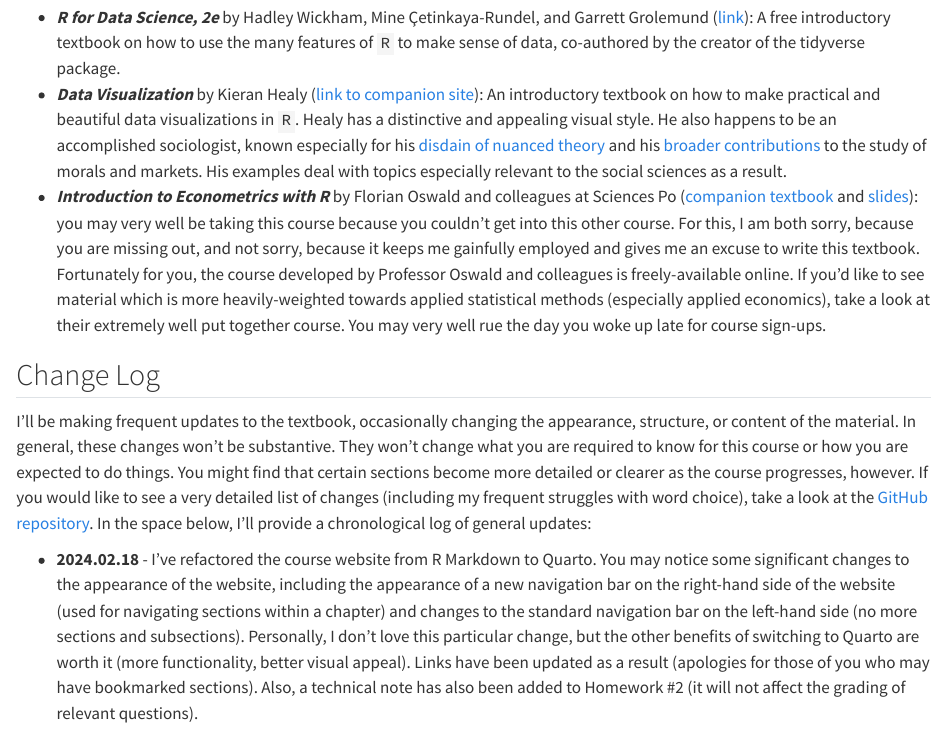
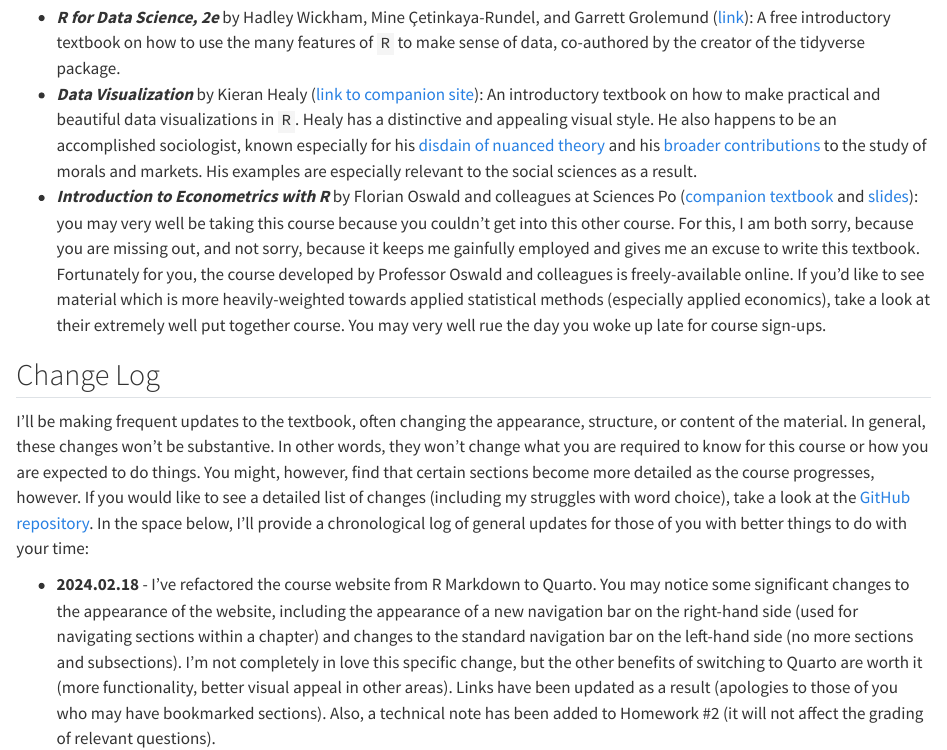
Before and after one commit to wstubenbord/ScPoSPSSUR, a Quarto document (index.qmd): the page in a window 1100 px wide, from 400 px down. Rendered offline with R 4.5, knitr and Pandoc in place of Quarto, with nearby package versions.

Commit message:
Copy edits to the preface

```diff
--- a/index.qmd
+++ b/index.qmd
@@ -12,10 +12,10 @@ If you would like to dig deeper into a topic or simply want to read other explan
 
 -   ***R for Data Science, 2e*** by Hadley Wickham, Mine Çetinkaya-Rundel, and Garrett Grolemund ([link](https://r4ds.hadley.nz/)): A free introductory textbook on how to use the many features of `R` to make sense of data, co-authored by the creator of the tidyverse package.
--   ***Data Visualization*** by Kieran Healy ([link to companion site](https://socviz.co/)): An introductory textbook on how to make practical and beautiful data visualizations in `R`. Healy has a distinctive and appealing visual style. He also happens to be an accomplished sociologist, known especially for his [disdain of nuanced theory](https://kieranhealy.org/files/papers/fuck-nuance.pdf) and his [broader contributions](https://kieranhealy.org/publications/) to the study of morals and markets. His examples deal with topics especially relevant to the social sciences as a result.
+-   ***Data Visualization*** by Kieran Healy ([link to companion site](https://socviz.co/)): An introductory textbook on how to make practical and beautiful data visualizations in `R`. Healy has a distinctive and appealing visual style. He also happens to be an accomplished sociologist, known especially for his [disdain of nuanced theory](https://kieranhealy.org/files/papers/fuck-nuance.pdf) and his [broader contributions](https://kieranhealy.org/publications/) to the study of morals and markets. His examples are especially relevant to the social sciences as a result.
 -   ***Introduction to Econometrics with R*** by Florian Oswald and colleagues at Sciences Po ([companion textbook](https://scpoecon.github.io/ScPoEconometrics/index.html) and [slides](https://github.com/ScPoEcon/ScPoEconometrics-Slides)): you may very well be taking this course because you couldn't get into this other course. For this, I am both sorry, because you are missing out, and not sorry, because it keeps me gainfully employed and gives me an excuse to write this textbook. Fortunately for you, the course developed by Professor Oswald and colleagues is freely-available online. If you'd like to see material which is more heavily-weighted towards applied statistical methods (especially applied economics), take a look at their extremely well put together course. You may very well rue the day you woke up late for course sign-ups.
 
 ## Change Log {.unnumbered}
 
-I'll be making frequent updates to the textbook, occasionally changing the appearance, structure, or content of the material. In general, these changes won't be substantive. They won't change what you are required to know for this course or how you are expected to do things. You might find that certain sections become more detailed or clearer as the course progresses, however. If you would like to see a very detailed list of changes (including my frequent struggles with word choice), take a look at the [GitHub repository](https://github.com/wstubenbord/ScPoSPSSUR). In the space below, I'll provide a chronological log of general updates:
+I'll be making frequent updates to the textbook, often changing the appearance, structure, or content of the material. In general, these changes won't be substantive. In other words, they won't change what you are required to know for this course or how you are expected to do things. You might, however, find that certain sections become more detailed as the course progresses, however. If you would like to see a detailed list of changes (including my struggles with word choice), take a look at the [GitHub repository](https://github.com/wstubenbord/ScPoSPSSUR). In the space below, I'll provide a chronological log of general updates for those of you with better things to do with your time:
 
--   **2024.02.18** - I've refactored the course website from R Markdown to Quarto. You may notice some significant changes to the appearance of the website, including the appearance of a new navigation bar on the right-hand side of the website (used for navigating sections within a chapter) and changes to the standard navigation bar on the left-hand side (no more sections and subsections). Personally, I don't love this particular change, but the other benefits of switching to Quarto are worth it (more functionality, better visual appeal). Links have been updated as a result (apologies for those of you who may have bookmarked sections). Also, a technical note has also been added to Homework #2 (it will not affect the grading of relevant questions).
+-   **2024.02.18** - I've refactored the course website from R Markdown to Quarto. You may notice some significant changes to the appearance of the website, including the appearance of a new navigation bar on the right-hand side (used for navigating sections within a chapter) and changes to the standard navigation bar on the left-hand side (no more sections and subsections). I'm not completely in love this specific change, but the other benefits of switching to Quarto are worth it (more functionality, better visual appeal in other areas). Links have been updated as a result (apologies to those of you who may have bookmarked sections). Also, a technical note has been added to Homework #2 (it will not affect the grading of relevant questions).
```
Also changed, not shown: index.qmd (2 more changed lines).
